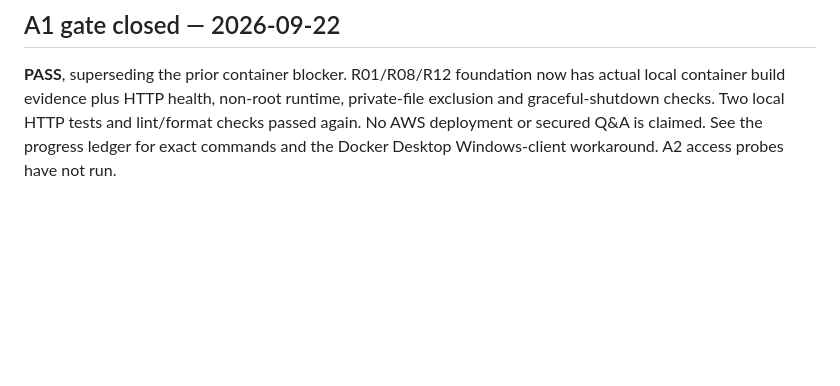
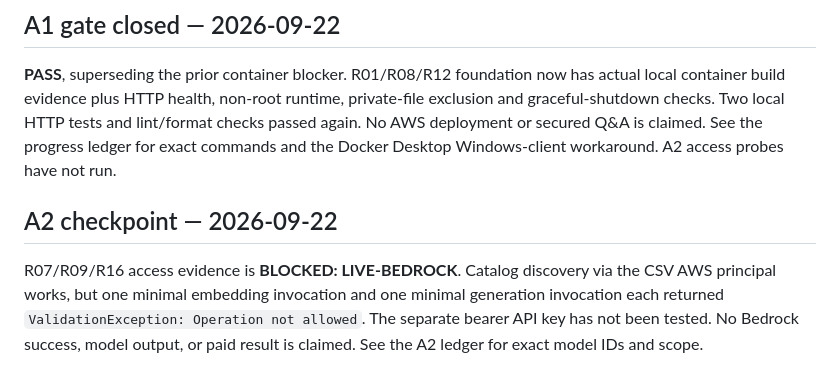
Before and after one commit to AditHash/rag-system, a Markdown page: docs/assessment-traceability.md, the part around the change. Drawn GitHub-style; blank space fills up the shorter version.

```diff
--- a/docs/assessment-traceability.md
+++ b/docs/assessment-traceability.md
@@ -56,3 +56,11 @@ private-file exclusion and graceful-shutdown checks. Two local HTTP tests and
 lint/format checks passed again. No AWS deployment or secured Q&A is claimed.
 See the progress ledger for exact commands and the Docker Desktop Windows-client
 workaround. A2 access probes have not run.
+
+## A2 checkpoint — 2026-09-22
+
+R07/R09/R16 access evidence is **BLOCKED: LIVE-BEDROCK**. Catalog discovery via
+the CSV AWS principal works, but one minimal embedding invocation and one minimal
+generation invocation each returned `ValidationException: Operation not allowed`.
+The separate bearer API key has not been tested. No Bedrock success, model output,
+or paid result is claimed. See the A2 ledger for exact model IDs and scope.
```
Also changed, not shown: docs/progress.md (+23 -0 lines), plan.md (+1 -1 lines).
